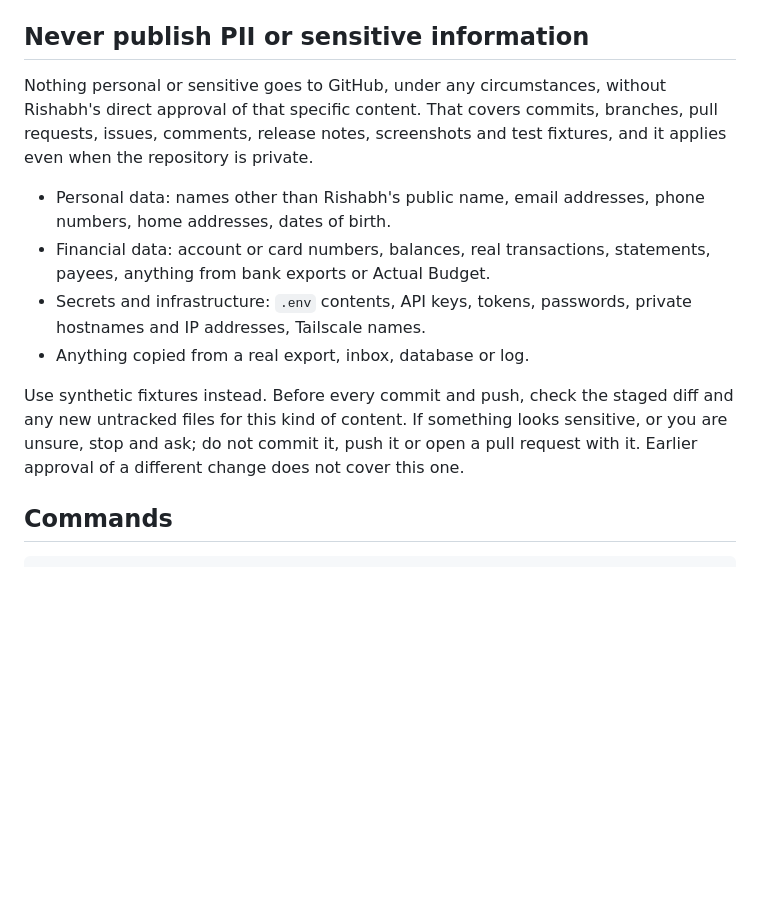
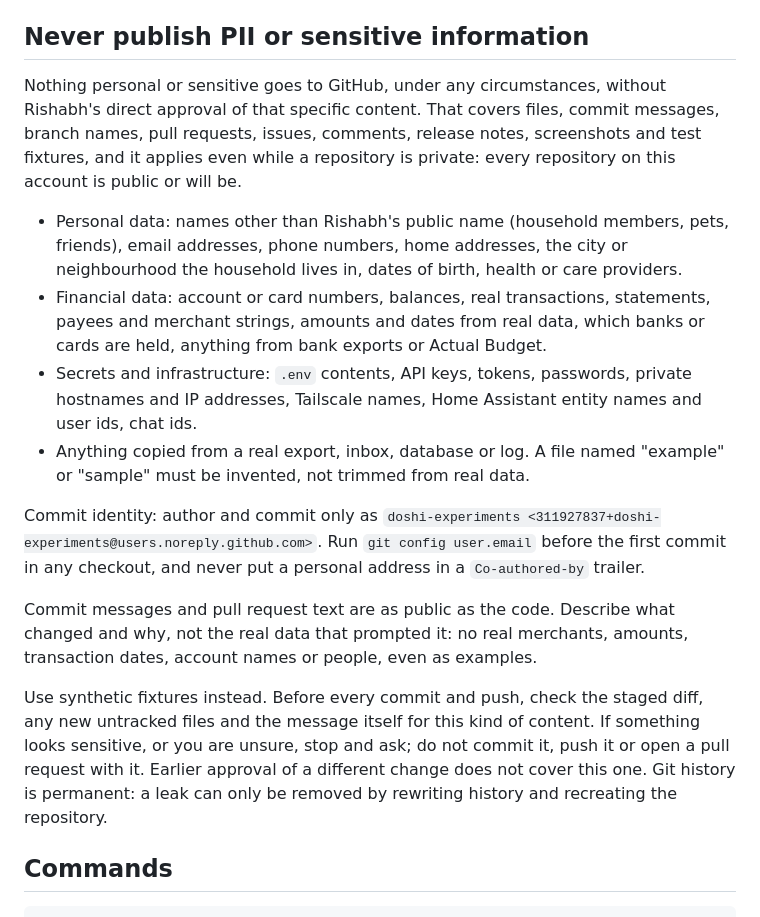
Before and after one commit to doshi-experiments/visualizations, a Markdown page: CLAUDE.md, the part around the change. GitHub-like rendering; blank space fills up the shorter version.

Commit message:
Expand the never-publish-PII rule in CLAUDE.md
Every repository now carries the same rule. It adds what the October
2026 cleanup showed matters: commit messages and pull request text are
public, example and sample files must be invented, and commits are
authored only with the GitHub noreply identity.

Co-Authored-By: Claude Opus 5.5 <noreply@anthropic.com>

```diff
--- a/CLAUDE.md
+++ b/CLAUDE.md
@@ -6,14 +6,18 @@ Sheet E-03 at visualizations.rishabhdoshi.com: four canvas/WebGL physics exhibit
 
 ## Never publish PII or sensitive information
 
-Nothing personal or sensitive goes to GitHub, under any circumstances, without Rishabh's direct approval of that specific content. That covers commits, branches, pull requests, issues, comments, release notes, screenshots and test fixtures, and it applies even when the repository is private.
+Nothing personal or sensitive goes to GitHub, under any circumstances, without Rishabh's direct approval of that specific content. That covers files, commit messages, branch names, pull requests, issues, comments, release notes, screenshots and test fixtures, and it applies even while a repository is private: every repository on this account is public or will be.
 
-- Personal data: names other than Rishabh's public name, email addresses, phone numbers, home addresses, dates of birth.
-- Financial data: account or card numbers, balances, real transactions, statements, payees, anything from bank exports or Actual Budget.
-- Secrets and infrastructure: `.env` contents, API keys, tokens, passwords, private hostnames and IP addresses, Tailscale names.
-- Anything copied from a real export, inbox, database or log.
+- Personal data: names other than Rishabh's public name (household members, pets, friends), email addresses, phone numbers, home addresses, the city or neighbourhood the household lives in, dates of birth, health or care providers.
+- Financial data: account or card numbers, balances, real transactions, statements, payees and merchant strings, amounts and dates from real data, which banks or cards are held, anything from bank exports or Actual Budget.
+- Secrets and infrastructure: `.env` contents, API keys, tokens, passwords, private hostnames and IP addresses, Tailscale names, Home Assistant entity names and user ids, chat ids.
+- Anything copied from a real export, inbox, database or log. A file named "example" or "sample" must be invented, not trimmed from real data.
 
-Use synthetic fixtures instead. Before every commit and push, check the staged diff and any new untracked files for this kind of content. If something looks sensitive, or you are unsure, stop and ask; do not commit it, push it or open a pull request with it. Earlier approval of a different change does not cover this one.
+Commit identity: author and commit only as `doshi-experiments <311927837+doshi-experiments@users.noreply.github.com>`. Run `git config user.email` before the first commit in any checkout, and never put a personal address in a `Co-authored-by` trailer.
+
+Commit messages and pull request text are as public as the code. Describe what changed and why, not the real data that prompted it: no real merchants, amounts, transaction dates, account names or people, even as examples.
+
+Use synthetic fixtures instead. Before every commit and push, check the staged diff, any new untracked files and the message itself for this kind of content. If something looks sensitive, or you are unsure, stop and ask; do not commit it, push it or open a pull request with it. Earlier approval of a different change does not cover this one. Git history is permanent: a leak can only be removed by rewriting history and recreating the repository.
 
 ## Commands
 
```
